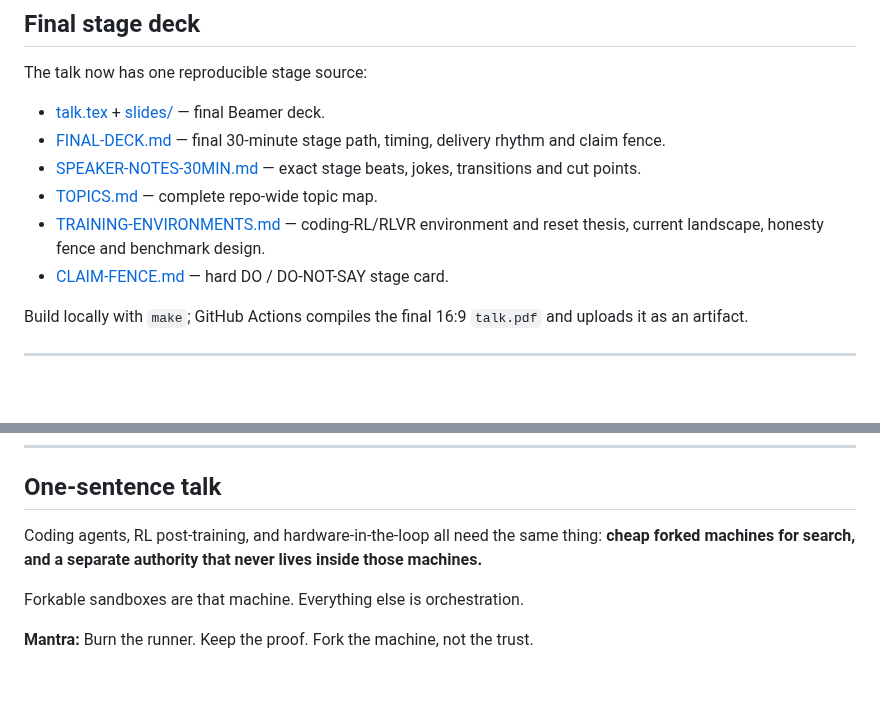
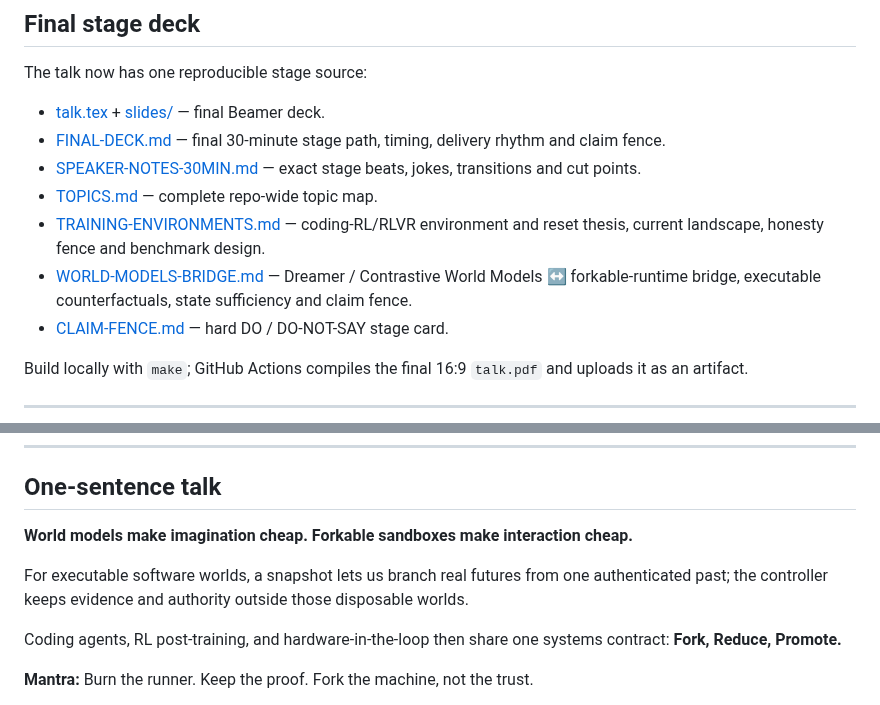
Before and after one commit to zozo123/cam-talk-london-26, a Markdown page: README.md, 2 parts joined by grey strips. Drawn GitHub-style; blank space fills up the shorter version.

Commit message:
Elevate final README with world-model systems bridge

```diff
--- a/README.md
+++ b/README.md
@@ -7,6 +7,7 @@ The talk now has one reproducible stage source:
 - [SPEAKER-NOTES-30MIN.md](SPEAKER-NOTES-30MIN.md) — exact stage beats, jokes, transitions and cut points.
 - [TOPICS.md](TOPICS.md) — complete repo-wide topic map.
 - [TRAINING-ENVIRONMENTS.md](TRAINING-ENVIRONMENTS.md) — coding-RL/RLVR environment and reset thesis, current landscape, honesty fence and benchmark design.
+- [WORLD-MODELS-BRIDGE.md](WORLD-MODELS-BRIDGE.md) — Dreamer / Contrastive World Models ↔ forkable-runtime bridge, executable counterfactuals, state sufficiency and claim fence.
 - [CLAIM-FENCE.md](CLAIM-FENCE.md) — hard DO / DO-NOT-SAY stage card.
 
 Build locally with `make`; GitHub Actions compiles the final 16:9 `talk.pdf` and uploads it as an artifact.
@@ -36,9 +37,11 @@ Build locally with `make`; GitHub Actions compiles the final 16:9 `talk.pdf` and
 
 ## One-sentence talk
 
-Coding agents, RL post-training, and hardware-in-the-loop all need the same thing: **cheap forked machines for search, and a separate authority that never lives inside those machines.**
+**World models make imagination cheap. Forkable sandboxes make interaction cheap.**
 
-Forkable sandboxes are that machine. Everything else is orchestration.
+For executable software worlds, a snapshot lets us branch real futures from one authenticated past; the controller keeps evidence and authority outside those disposable worlds.
+
+Coding agents, RL post-training, and hardware-in-the-loop then share one systems contract: **Fork, Reduce, Promote.**
 
 **Mantra:** Burn the runner. Keep the proof. Fork the machine, not the trust.
 
```
